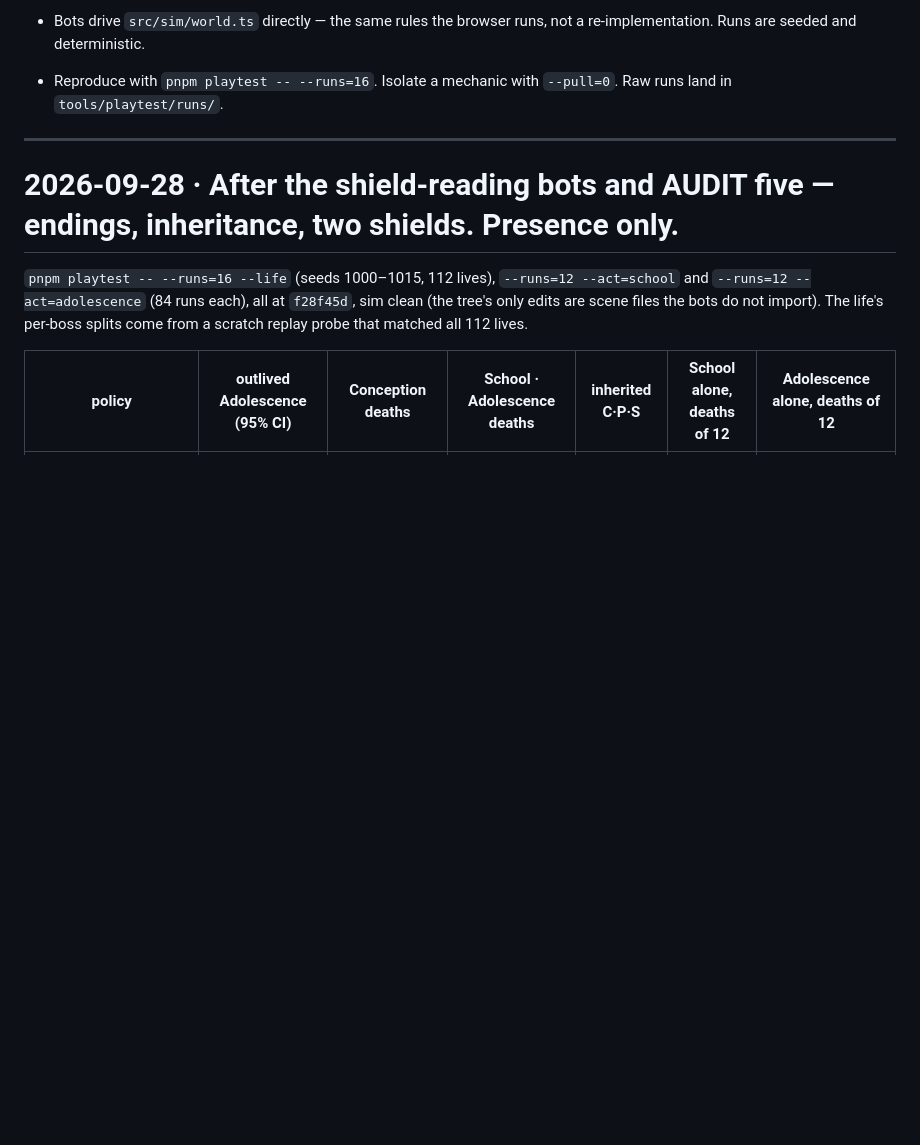
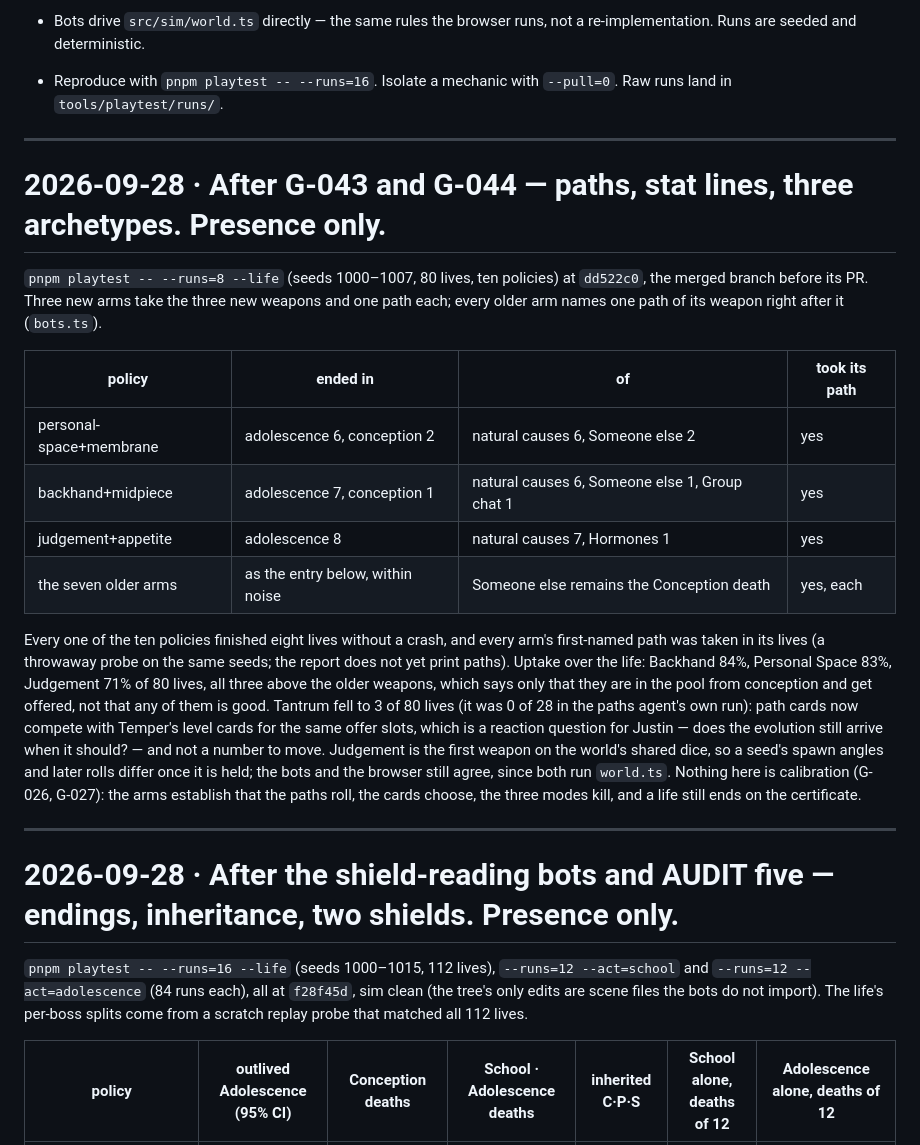
Before and after one commit to jalirkan/natural-causes, a Markdown page: PLAYTEST-FINDINGS.md, the part around the change. Rendered like a GitHub page; blank space fills up the shorter version.

Commit message:
Findings: the ten-arm life after G-043 and G-044, presence only
Co-Authored-By: Claude Fable 5.1 <noreply@anthropic.com>
Claude-Session: https://claude.ai/code/session_01WQQxSLXSn7ibANx191ZfJc

```diff
--- a/PLAYTEST-FINDINGS.md
+++ b/PLAYTEST-FINDINGS.md
@@ -21,6 +21,33 @@ Running record of what the automated bots measured and what it means for design.
   a re-implementation. Runs are seeded and deterministic.
 - Reproduce with `pnpm playtest -- --runs=16`. Isolate a mechanic with
   `--pull=0`. Raw runs land in `tools/playtest/runs/`.
+
+---
+
+# 2026-09-28 · After G-043 and G-044 — paths, stat lines, three archetypes. Presence only.
+
+`pnpm playtest -- --runs=8 --life` (seeds 1000–1007, 80 lives, ten policies) at `dd522c0`, the merged
+branch before its PR. Three new arms take the three new weapons and one path each; every older arm
+names one path of its weapon right after it (`bots.ts`).
+
+| policy | ended in | of | took its path |
+|---|---|---|---|
+| personal-space+membrane | adolescence 6, conception 2 | natural causes 6, Someone else 2 | yes |
+| backhand+midpiece | adolescence 7, conception 1 | natural causes 6, Someone else 1, Group chat 1 | yes |
+| judgement+appetite | adolescence 8 | natural causes 7, Hormones 1 | yes |
+| the seven older arms | as the entry below, within noise | Someone else remains the Conception death | yes, each |
+
+Every one of the ten policies finished eight lives without a crash, and every arm's first-named path
+was taken in its lives (a throwaway probe on the same seeds; the report does not yet print paths).
+Uptake over the life: Backhand 84%, Personal Space 83%, Judgement 71% of 80 lives, all three above
+the older weapons, which says only that they are in the pool from conception and get offered, not
+that any of them is good. Tantrum fell to 3 of 80 lives (it was 0 of 28 in the paths agent's own run):
+path cards now compete with Temper's level cards for the same offer slots, which is a reaction
+question for Justin — does the evolution still arrive when it should? — and not a number to move.
+Judgement is the first weapon on the world's shared dice, so a seed's spawn angles and later rolls
+differ once it is held; the bots and the browser still agree, since both run `world.ts`. Nothing here
+is calibration (G-026, G-027): the arms establish that the paths roll, the cards choose, the three
+modes kill, and a life still ends on the certificate.
 
 ---
 
```
